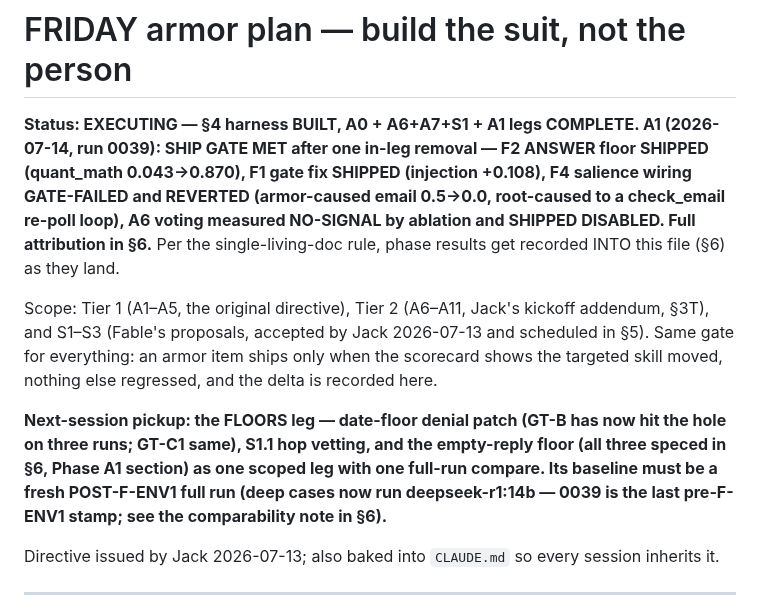
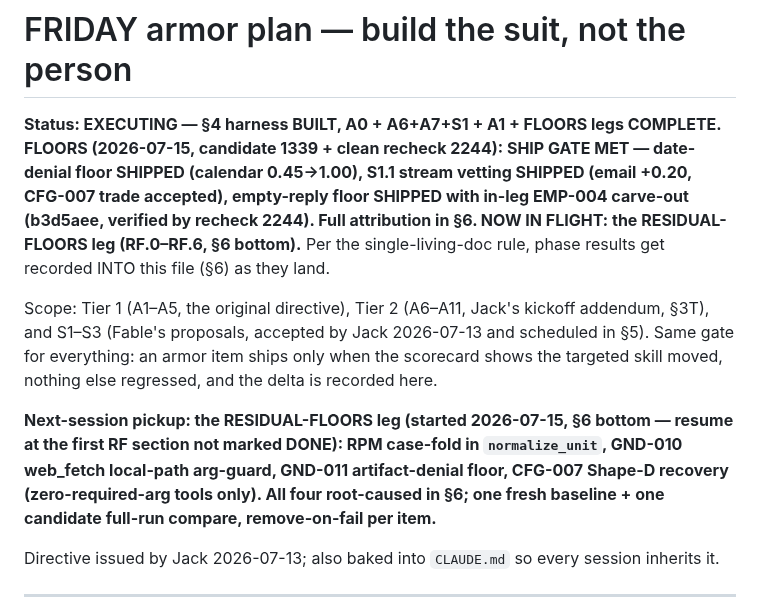
Before and after one commit to JackJ7/FRIDAY_repo, a Markdown page: FRIDAY_armor_plan.md, the part around one of its changes. Drawn GitHub-style.

Commit message:
Armor residual-floors leg: plan section opened (RF.0-RF.6 tracker), baseline launching
Co-Authored-By: Claude Fable 5 <noreply@anthropic.com>

```diff
--- a/FRIDAY_armor_plan.md
+++ b/FRIDAY_armor_plan.md
@@ -1,13 +1,13 @@
 # FRIDAY armor plan — build the suit, not the person
 
-**Status: EXECUTING — §4 harness BUILT, A0 + A6+A7+S1 + A1 legs COMPLETE.
-A1 (2026-07-14, run 0039): SHIP GATE MET after one in-leg removal — F2
-ANSWER floor SHIPPED (quant_math 0.043→0.870), F1 gate fix SHIPPED
-(injection +0.108), F4 salience wiring GATE-FAILED and REVERTED
-(armor-caused email 0.5→0.0, root-caused to a check_email re-poll loop),
-A6 voting measured NO-SIGNAL by ablation and SHIPPED DISABLED. Full
-attribution in §6.** Per the single-living-doc rule, phase results get
-recorded INTO this file (§6) as they land.
+**Status: EXECUTING — §4 harness BUILT, A0 + A6+A7+S1 + A1 + FLOORS legs
+COMPLETE. FLOORS (2026-07-15, candidate 1339 + clean recheck 2244): SHIP
+GATE MET — date-denial floor SHIPPED (calendar 0.45→1.00), S1.1 stream
+vetting SHIPPED (email +0.20, CFG-007 trade accepted), empty-reply floor
+SHIPPED with in-leg EMP-004 carve-out (b3d5aee, verified by recheck 2244).
+Full attribution in §6. NOW IN FLIGHT: the RESIDUAL-FLOORS leg (RF.0–RF.6,
+§6 bottom).** Per the single-living-doc rule, phase results get recorded
+INTO this file (§6) as they land.
 
 Scope: Tier 1 (A1–A5, the original directive), Tier 2 (A6–A11, Jack's
 kickoff addendum, §3T), and S1–S3 (Fable's proposals, accepted by Jack
@@ -15,12 +15,12 @@ kickoff addendum, §3T), and S1–S3 (Fable's proposals, accepted by Jack
 ships only when the scorecard shows the targeted skill moved, nothing else
 regressed, and the delta is recorded here.
 
-**Next-session pickup: the FLOORS leg — date-floor denial patch (GT-B has
-now hit the hole on three runs; GT-C1 same), S1.1 hop vetting, and the
-empty-reply floor (all three speced in §6, Phase A1 section) as one scoped
-leg with one full-run compare. Its baseline must be a fresh POST-F-ENV1
-full run (deep cases now run deepseek-r1:14b — 0039 is the last pre-F-ENV1
-stamp; see the comparability note in §6).**
+**Next-session pickup: the RESIDUAL-FLOORS leg (started 2026-07-15, §6
+bottom — resume at the first RF section not marked DONE): RPM case-fold in
+`normalize_unit`, GND-010 web_fetch local-path arg-guard, GND-011
+artifact-denial floor, CFG-007 Shape-D recovery (zero-required-arg tools
+only). All four root-caused in §6; one fresh baseline + one candidate
+full-run compare, remove-on-fail per item.**
 
 Directive issued by Jack 2026-07-13; also baked into `CLAUDE.md` so every
 session inherits it.
```
Also changed, not shown: other parts of FRIDAY_armor_plan.md (+25 -0 lines).
